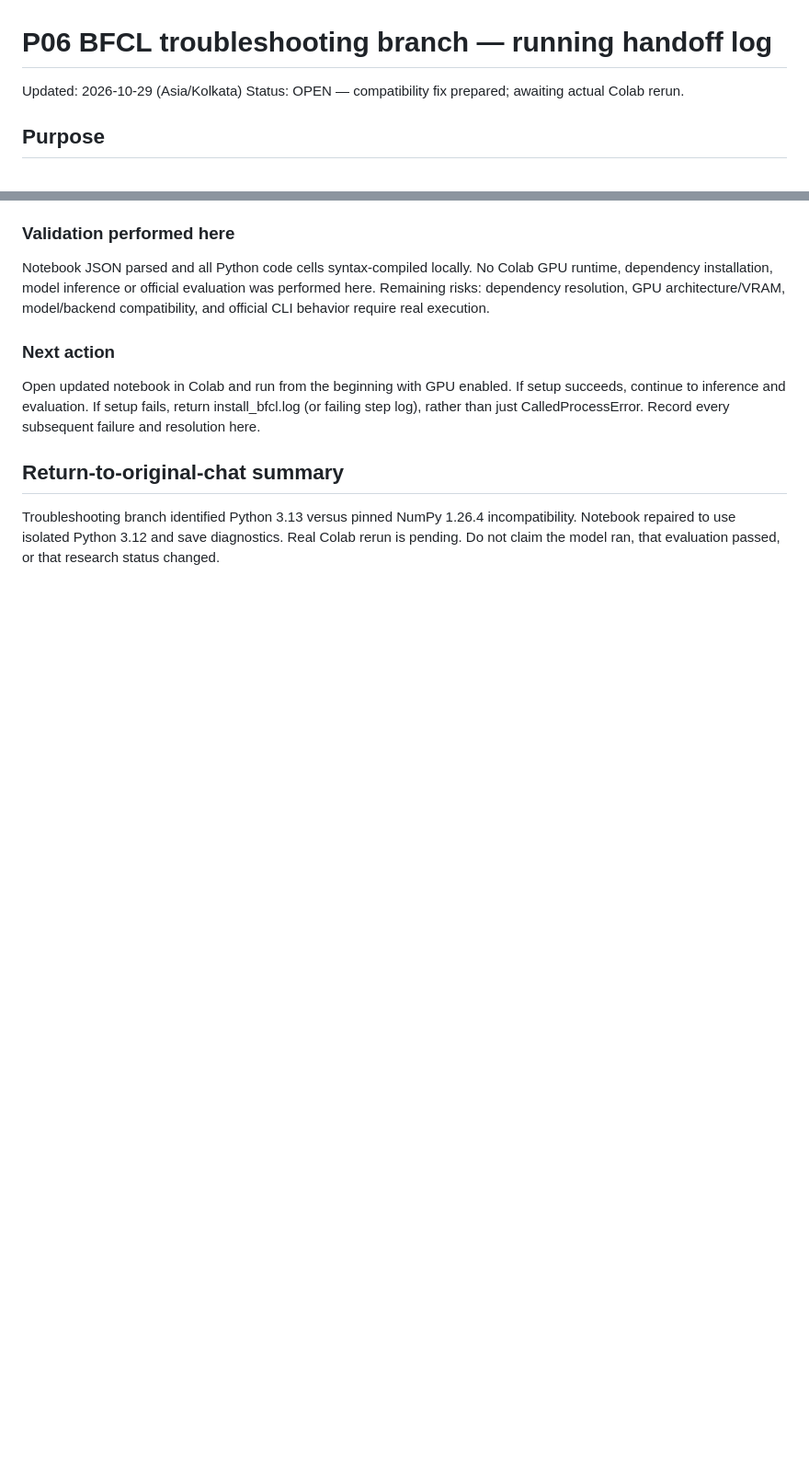
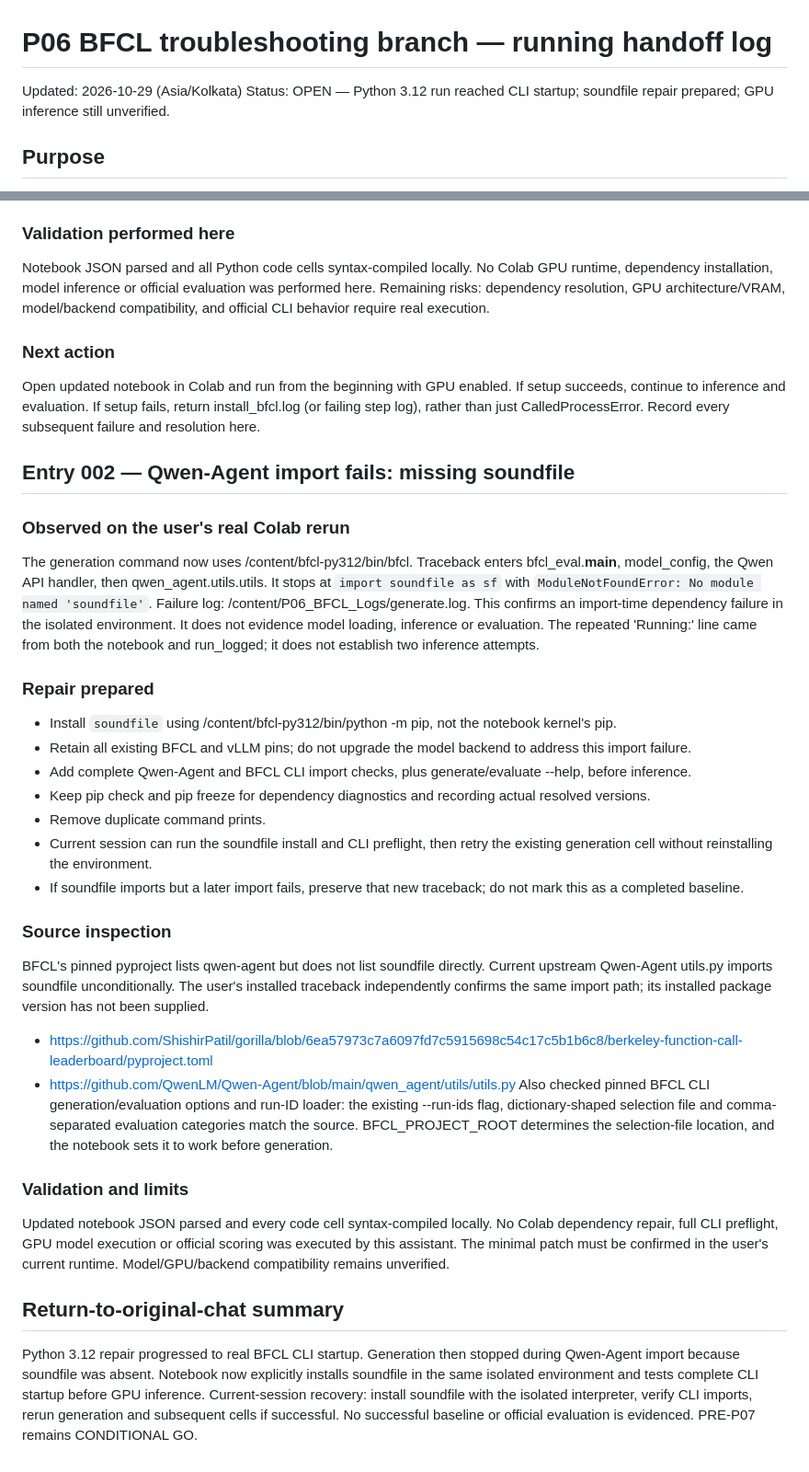
Before and after one commit to Omkar-Mohije/awesome-tool-selection-agentic-ai, a Markdown page: Tool-Description-Ambiguity-and-Selection-Accuracy/p06/P06_BFCL_Troubleshooting_Log.md, 2 parts joined by grey strips. Shown at 92% size. Rendered like a GitHub page; blank space fills up the shorter version.

Commit message:
Log Colab soundfile import failure and recovery procedure

```diff
--- a/Tool-Description-Ambiguity-and-Selection-Accuracy/p06/P06_BFCL_Troubleshooting_Log.md
+++ b/Tool-Description-Ambiguity-and-Selection-Accuracy/p06/P06_BFCL_Troubleshooting_Log.md
@@ -1,7 +1,7 @@
 # P06 BFCL troubleshooting branch — running handoff log
 
 Updated: 2026-10-29 (Asia/Kolkata)
-Status: OPEN — compatibility fix prepared; awaiting actual Colab rerun.
+Status: OPEN — Python 3.12 run reached CLI startup; soundfile repair prepared; GPU inference still unverified.
 
 ## Purpose
 Carry troubleshooting findings back to the original research conversation. Append new entries as errors are resolved. Do not treat setup repairs as experimental results.
@@ -50,7 +50,38 @@ If setup succeeds, continue to inference and evaluation.
 If setup fails, return install_bfcl.log (or failing step log), rather than just CalledProcessError.
 Record every subsequent failure and resolution here.
 
+## Entry 002 — Qwen-Agent import fails: missing soundfile
+### Observed on the user's real Colab rerun
+The generation command now uses /content/bfcl-py312/bin/bfcl.
+Traceback enters bfcl_eval.__main__, model_config, the Qwen API handler, then qwen_agent.utils.utils.
+It stops at `import soundfile as sf` with `ModuleNotFoundError: No module named 'soundfile'`.
+Failure log: /content/P06_BFCL_Logs/generate.log.
+This confirms an import-time dependency failure in the isolated environment. It does not evidence model loading, inference or evaluation.
+The repeated 'Running:' line came from both the notebook and run_logged; it does not establish two inference attempts.
+
+### Repair prepared
+- Install `soundfile` using /content/bfcl-py312/bin/python -m pip, not the notebook kernel's pip.
+- Retain all existing BFCL and vLLM pins; do not upgrade the model backend to address this import failure.
+- Add complete Qwen-Agent and BFCL CLI import checks, plus generate/evaluate --help, before inference.
+- Keep pip check and pip freeze for dependency diagnostics and recording actual resolved versions.
+- Remove duplicate command prints.
+- Current session can run the soundfile install and CLI preflight, then retry the existing generation cell without reinstalling the environment.
+- If soundfile imports but a later import fails, preserve that new traceback; do not mark this as a completed baseline.
+
+### Source inspection
+BFCL's pinned pyproject lists qwen-agent but does not list soundfile directly.
+Current upstream Qwen-Agent utils.py imports soundfile unconditionally. The user's installed traceback independently confirms the same import path; its installed package version has not been supplied.
+- https://github.com/ShishirPatil/gorilla/blob/6ea57973c7a6097fd7c5915698c54c17c5b1b6c8/berkeley-function-call-leaderboard/pyproject.toml
+- https://github.com/QwenLM/Qwen-Agent/blob/main/qwen_agent/utils/utils.py
+Also checked pinned BFCL CLI generation/evaluation options and run-ID loader: the existing --run-ids flag, dictionary-shaped selection file and comma-separated evaluation categories match the source. BFCL_PROJECT_ROOT determines the selection-file location, and the notebook sets it to work before generation.
+
+### Validation and limits
+Updated notebook JSON parsed and every code cell syntax-compiled locally.
+No Colab dependency repair, full CLI preflight, GPU model execution or official scoring was executed by this assistant.
+The minimal patch must be confirmed in the user's current runtime. Model/GPU/backend compatibility remains unverified.
+
 ## Return-to-original-chat summary
-Troubleshooting branch identified Python 3.13 versus pinned NumPy 1.26.4 incompatibility.
-Notebook repaired to use isolated Python 3.12 and save diagnostics. Real Colab rerun is pending.
-Do not claim the model ran, that evaluation passed, or that research status changed.
+Python 3.12 repair progressed to real BFCL CLI startup. Generation then stopped during Qwen-Agent import because soundfile was absent.
+Notebook now explicitly installs soundfile in the same isolated environment and tests complete CLI startup before GPU inference.
+Current-session recovery: install soundfile with the isolated interpreter, verify CLI imports, rerun generation and subsequent cells if successful.
+No successful baseline or official evaluation is evidenced. PRE-P07 remains CONDITIONAL GO.
```
